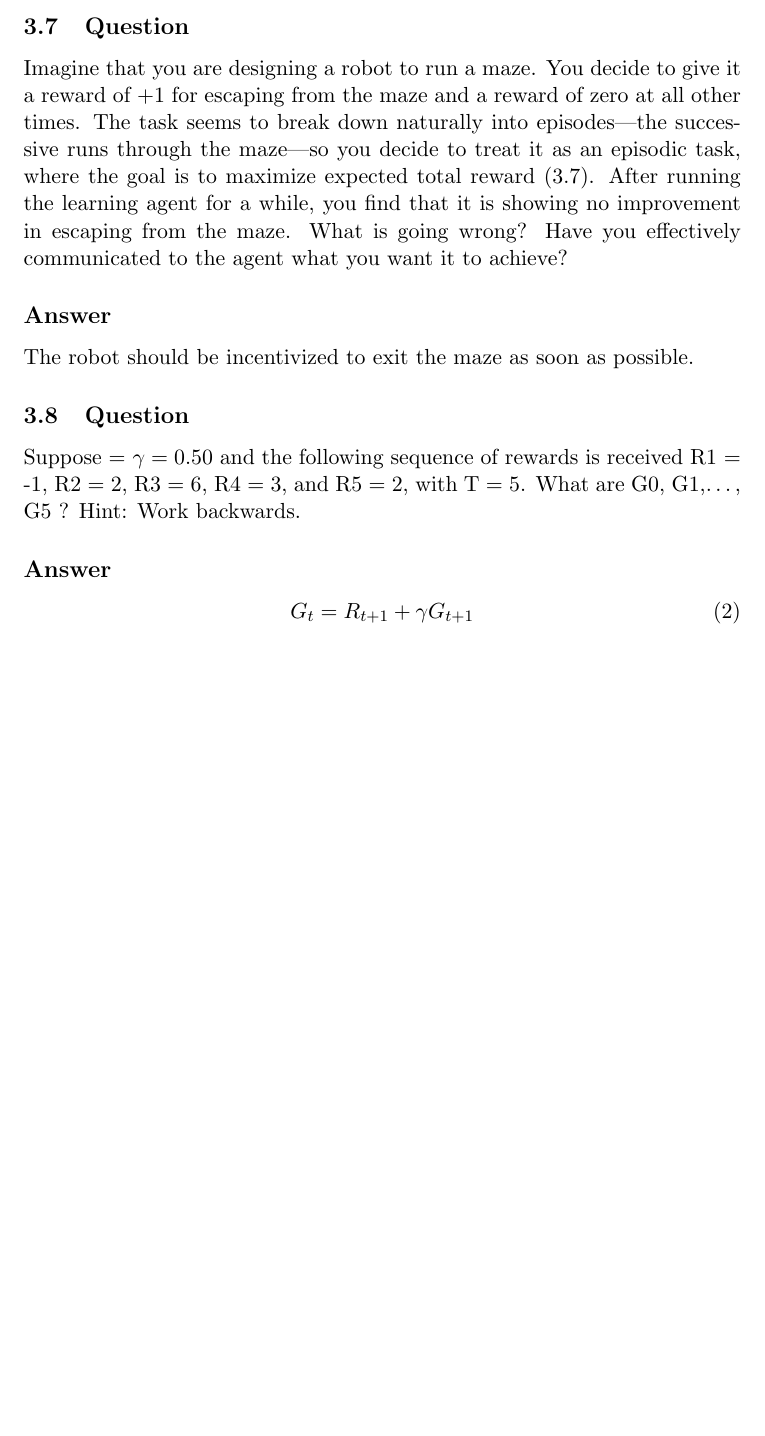
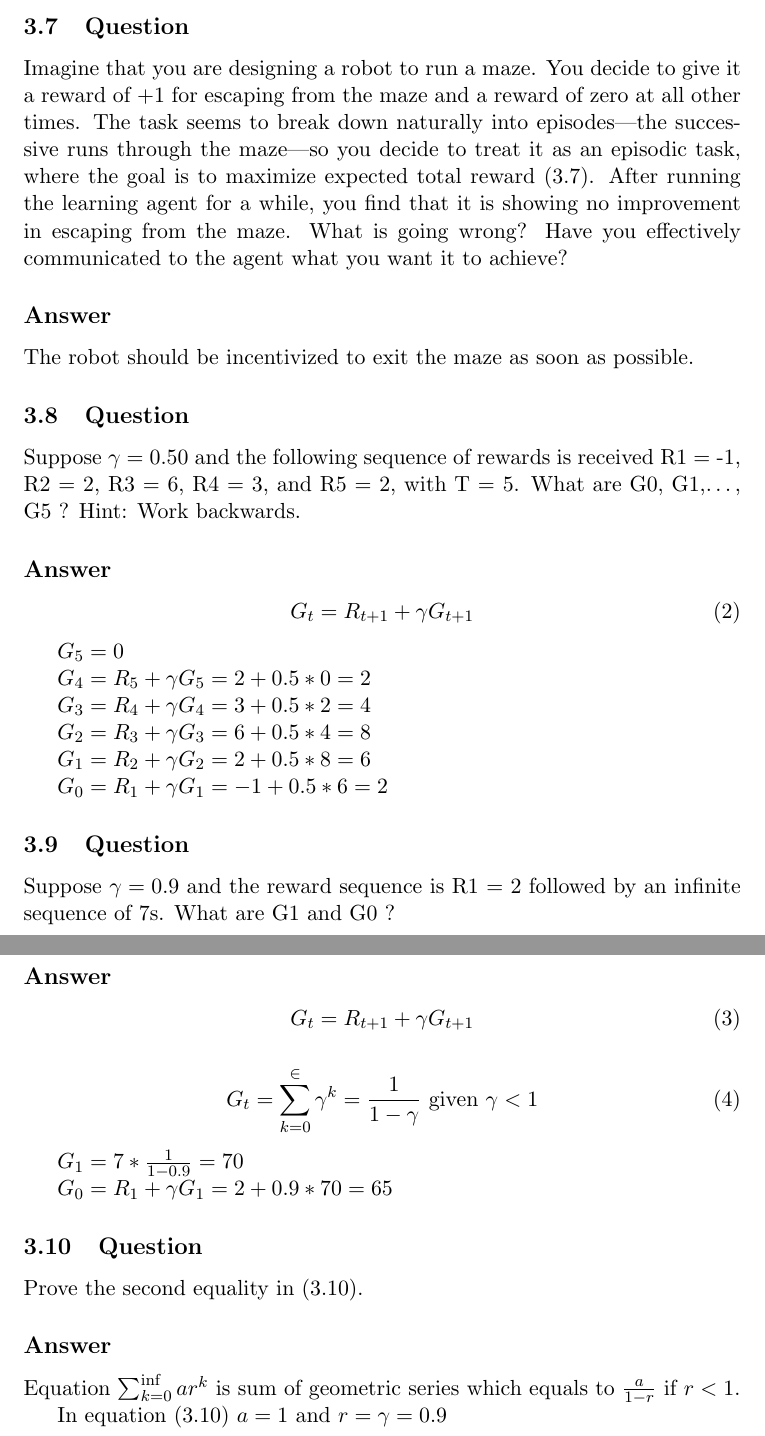
Before and after one commit to habanoz/reinforcement-learning-an-introduction, a LaTeX problem sheet (chapter3/exercises3.tex): part of page 4 of 4 before the commit and two parts of pages 4 and 5 of 5 after it, the two joined at a grey line, cut so that both start at the same text, the shorter picture padded with empty space. Compiled offline with pdfLaTeX.

Commit message:
chapter 3 exercises: until exercise 3.10.

```diff
--- a/chapter3/exercises3.tex
+++ b/chapter3/exercises3.tex
@@ -142,7 +142,7 @@
 
     \subsection{Question}
 
-    Suppose = $\gamma=0.5$0 and the following sequence of rewards is received R1 = -1, R2 = 2, R3 = 6, R4 = 3, and R5 = 2, with T = 5.
+    Suppose $\gamma=0.5$0 and the following sequence of rewards is received R1 = -1, R2 = 2, R3 = 6, R4 = 3, and R5 = 2, with T = 5.
     What are G0, G1,\ldots, G5 ?
     Hint: Work backwards.
 
@@ -152,4 +152,47 @@
         G_t = R_{t+1} + \gamma G_{t+1}
     \end{equation}
 
+    $G_5 = 0$
+
+    $G_4 = R_{5} + \gamma G_{5} = 2 + 0.5 * 0 = 2 $
+
+    $G_3 = R_{4} + \gamma G_{4} = 3 + 0.5 * 2 = 4 $
+
+    $G_2 = R_{3} + \gamma G_{3} = 6 + 0.5 * 4 = 8 $
+
+    $G_1 = R_{2} + \gamma G_{2} = 2 + 0.5 * 8 = 6 $
+
+    $G_0 = R_{1} + \gamma G_{1} = -1 + 0.5 * 6 = 2 $
+
+    \subsection{Question}
+
+    Suppose $\gamma= 0.9$ and the reward sequence is R1 = 2 followed by an infinite sequence of 7s.
+    What are G1 and G0 ?
+
+    \subsection*{Answer}
+
+    \begin{equation}
+        G_t = R_{t+1} + \gamma G_{t+1}
+    \end{equation}
+
+    \begin{equation}
+        G_t = \sum_{k=0}^{\in} \gamma ^ k = \frac{1}{1-\gamma} \text{ given } \gamma < 1
+    \end{equation}
+
+    $G_1 = 7 * \frac{1}{1-0.9} = 70 $
+
+    $G_0 = R_{1} + \gamma G_{1} = 2 + 0.9 * 70 = 65 $
+
+    \subsection{Question}
+
+    Prove the second equality in (3.10).
+
+    \subsection*{Answer}
+
+
+    Equation $\sum_{k=0}^{\inf}ar^k$ is sum of geometric series which equals to $\frac{a}{1-r}$ if $r<1$.
+
+    In equation (3.10) $a=1$ and $r = \gamma = 0.9$
+
+
 \end{document}
```
Also changed, not shown: chapter3/exercises3.pdf.
